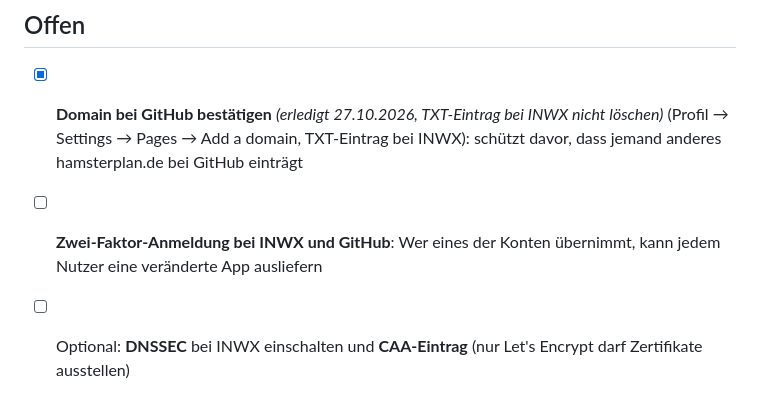
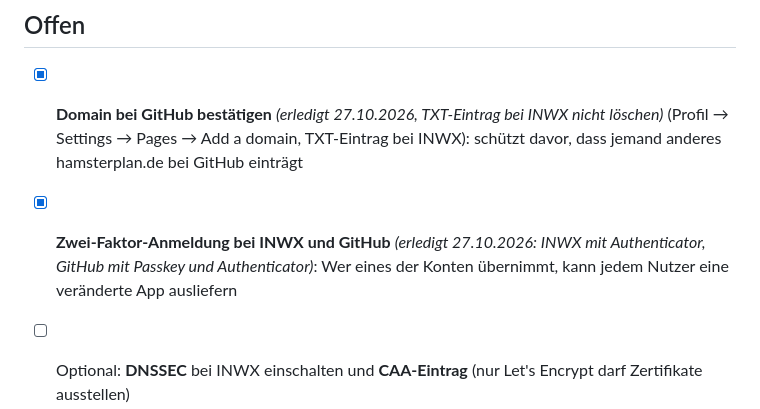
Before and after one commit to t43w41t3w01f/vorratsplaner, a Markdown page: IDEEN.md, the part around the change. Rendered like a GitHub page.

Commit message:
IDEEN.md: Zwei-Faktor-Anmeldung erledigt
Co-Authored-By: Claude Opus 5.5 <noreply@anthropic.com>
Claude-Session: https://claude.ai/code/session_01RBucmfJ7fJH8D9VHYGWM82

```diff
--- a/IDEEN.md
+++ b/IDEEN.md
@@ -47,7 +47,7 @@ Ideen-Sammlung zum Abhaken. Erledigte Punkte bekommen ein `[x]` und die Version,
 ## Offen
 
 - [x] **Domain bei GitHub bestätigen** *(erledigt 27.10.2026, TXT-Eintrag bei INWX nicht löschen)* (Profil → Settings → Pages → Add a domain, TXT-Eintrag bei INWX): schützt davor, dass jemand anderes hamsterplan.de bei GitHub einträgt
-- [ ] **Zwei-Faktor-Anmeldung bei INWX und GitHub**: Wer eines der Konten übernimmt, kann jedem Nutzer eine veränderte App ausliefern
+- [x] **Zwei-Faktor-Anmeldung bei INWX und GitHub** *(erledigt 27.10.2026: INWX mit Authenticator, GitHub mit Passkey und Authenticator)*: Wer eines der Konten übernimmt, kann jedem Nutzer eine veränderte App ausliefern
 - [ ] Optional: **DNSSEC** bei INWX einschalten und **CAA-Eintrag** (nur Let's Encrypt darf Zertifikate ausstellen)
 
 - [ ] **Baby-Mengen prüfen** (8 Windeln, Pulver-Packung je 5 Tage, 2 Beikost-Portionen, 1 l Wasser pro Tag), bisher eigene Richtwerte
```
